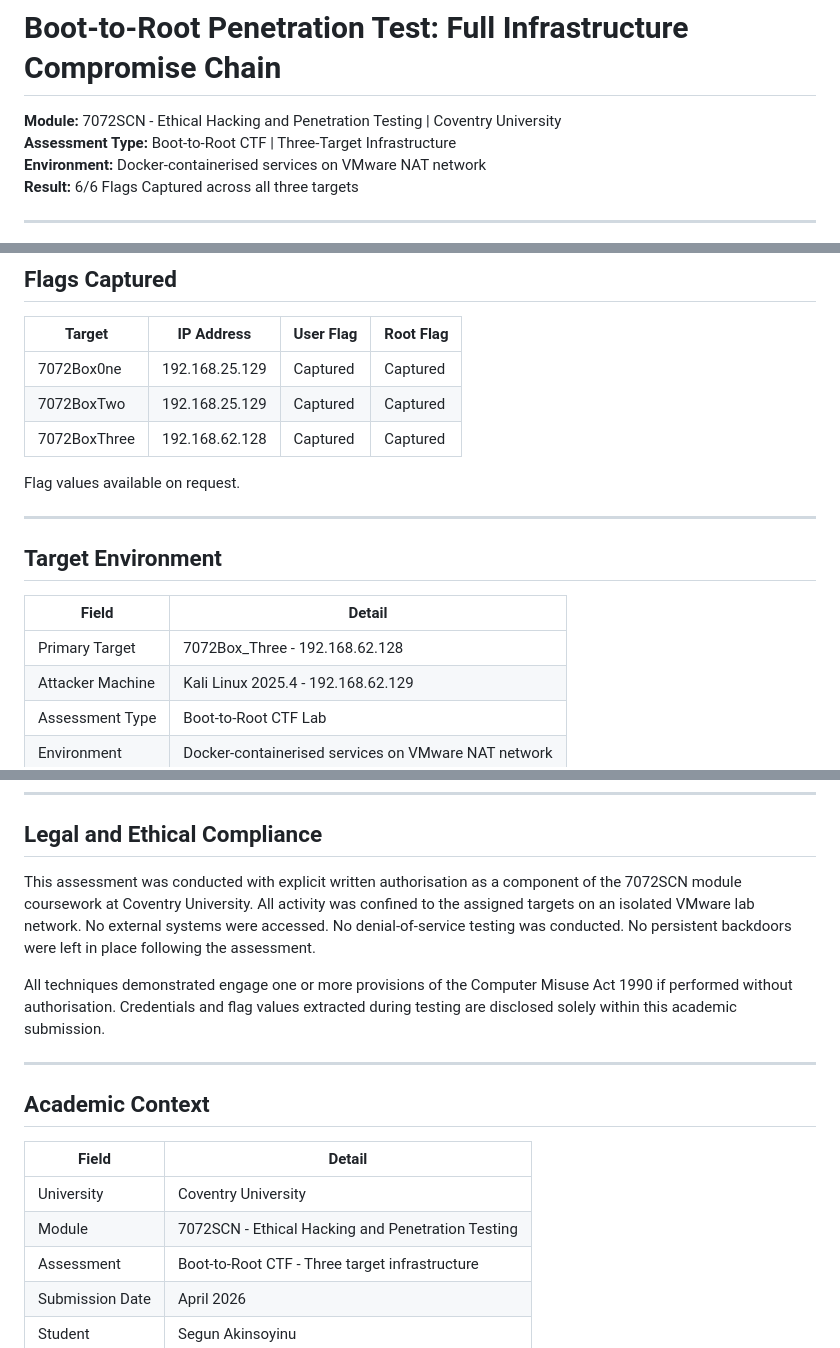
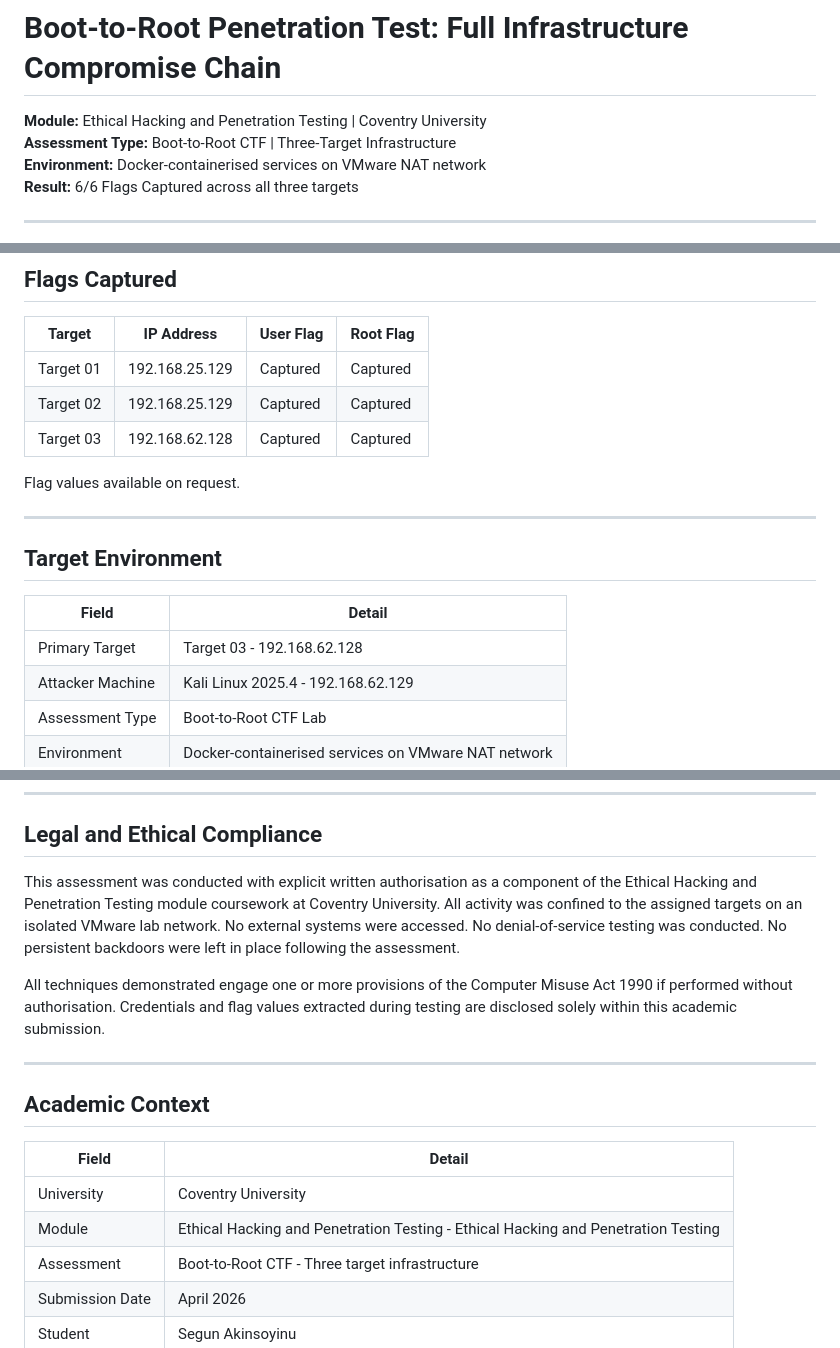
Before and after one commit to segunakin060/MyPortfolio, a Markdown page: README-Pentest-Project.md, 3 parts joined by grey strips. Rendered like a GitHub page.

Commit message:
Remove all course codes and lab target names from README

```diff
--- a/README-Pentest-Project.md
+++ b/README-Pentest-Project.md
@@ -1,6 +1,6 @@
 # Boot-to-Root Penetration Test: Full Infrastructure Compromise Chain
 
-**Module:** 7072SCN - Ethical Hacking and Penetration Testing | Coventry University
+**Module:** Ethical Hacking and Penetration Testing | Coventry University
 **Assessment Type:** Boot-to-Root CTF | Three-Target Infrastructure
 **Environment:** Docker-containerised services on VMware NAT network
 **Result:** 6/6 Flags Captured across all three targets
@@ -17,9 +17,9 @@ Conducted a full-scope penetration test against a three-target Docker-containeri
 
 | Target | IP Address | User Flag | Root Flag |
 |--------|------------|-----------|-----------|
-| 7072Box0ne | 192.168.25.129 | Captured | Captured |
-| 7072BoxTwo | 192.168.25.129 | Captured | Captured |
-| 7072BoxThree | 192.168.62.128 | Captured | Captured |
+| Target 01 | 192.168.25.129 | Captured | Captured |
+| Target 02 | 192.168.25.129 | Captured | Captured |
+| Target 03 | 192.168.62.128 | Captured | Captured |
 
 Flag values available on request.
 
@@ -29,7 +29,7 @@ Flag values available on request.
 
 | Field | Detail |
 |-------|--------|
-| Primary Target | 7072Box_Three - 192.168.62.128 |
+| Primary Target | Target 03 - 192.168.62.128 |
 | Attacker Machine | Kali Linux 2025.4 - 192.168.62.129 |
 | Assessment Type | Boot-to-Root CTF Lab |
 | Environment | Docker-containerised services on VMware NAT network |
@@ -289,7 +289,7 @@ The following attack vectors were actively tested and returned no exploitable re
 
 ## Legal and Ethical Compliance
 
-This assessment was conducted with explicit written authorisation as a component of the 7072SCN module coursework at Coventry University. All activity was confined to the assigned targets on an isolated VMware lab network. No external systems were accessed. No denial-of-service testing was conducted. No persistent backdoors were left in place following the assessment.
+This assessment was conducted with explicit written authorisation as a component of the Ethical Hacking and Penetration Testing module coursework at Coventry University. All activity was confined to the assigned targets on an isolated VMware lab network. No external systems were accessed. No denial-of-service testing was conducted. No persistent backdoors were left in place following the assessment.
 
 All techniques demonstrated engage one or more provisions of the Computer Misuse Act 1990 if performed without authorisation. Credentials and flag values extracted during testing are disclosed solely within this academic submission.
 
@@ -300,7 +300,7 @@ All techniques demonstrated engage one or more provisions of the Computer Misuse
 | Field | Detail |
 |-------|--------|
 | University | Coventry University |
-| Module | 7072SCN - Ethical Hacking and Penetration Testing |
+| Module | Ethical Hacking and Penetration Testing - Ethical Hacking and Penetration Testing |
 | Assessment | Boot-to-Root CTF - Three target infrastructure |
 | Submission Date | April 2026 |
 | Student | Segun Akinsoyinu |
```
Also changed, not shown: other parts of README-Pentest-Project.md (+3 -3 lines).
